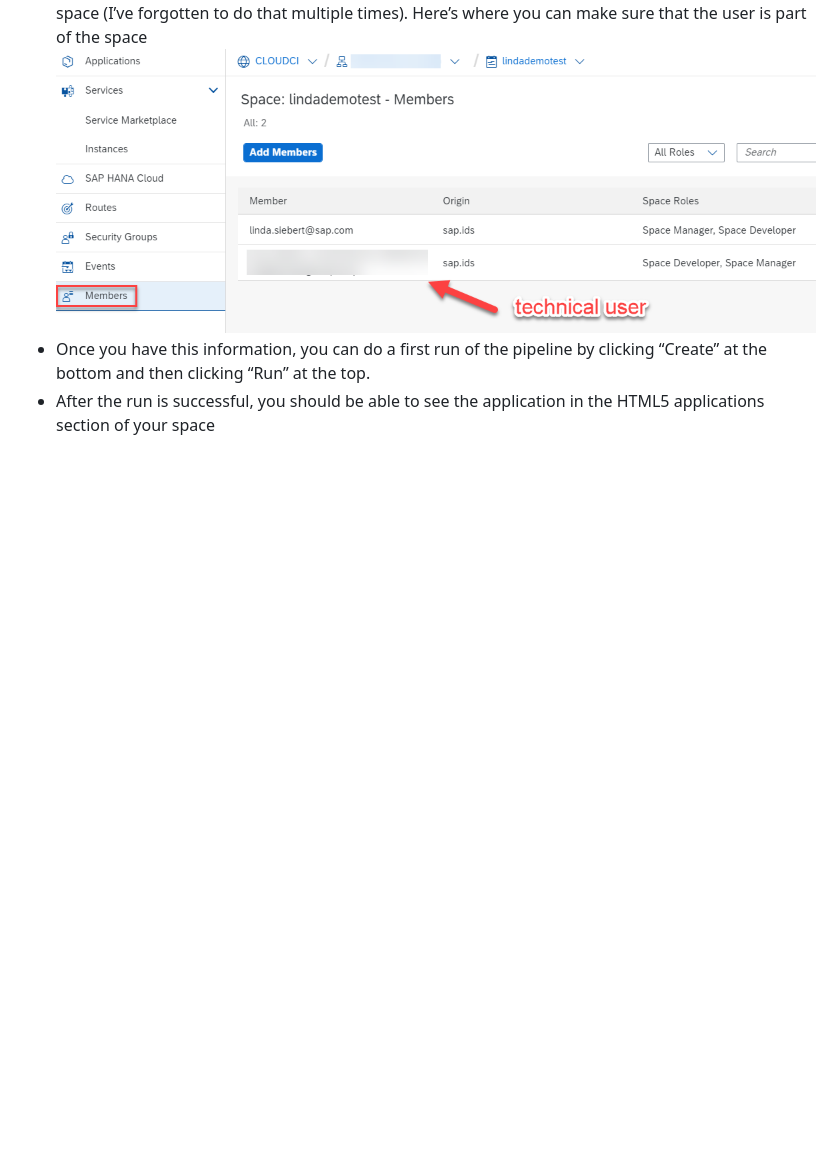
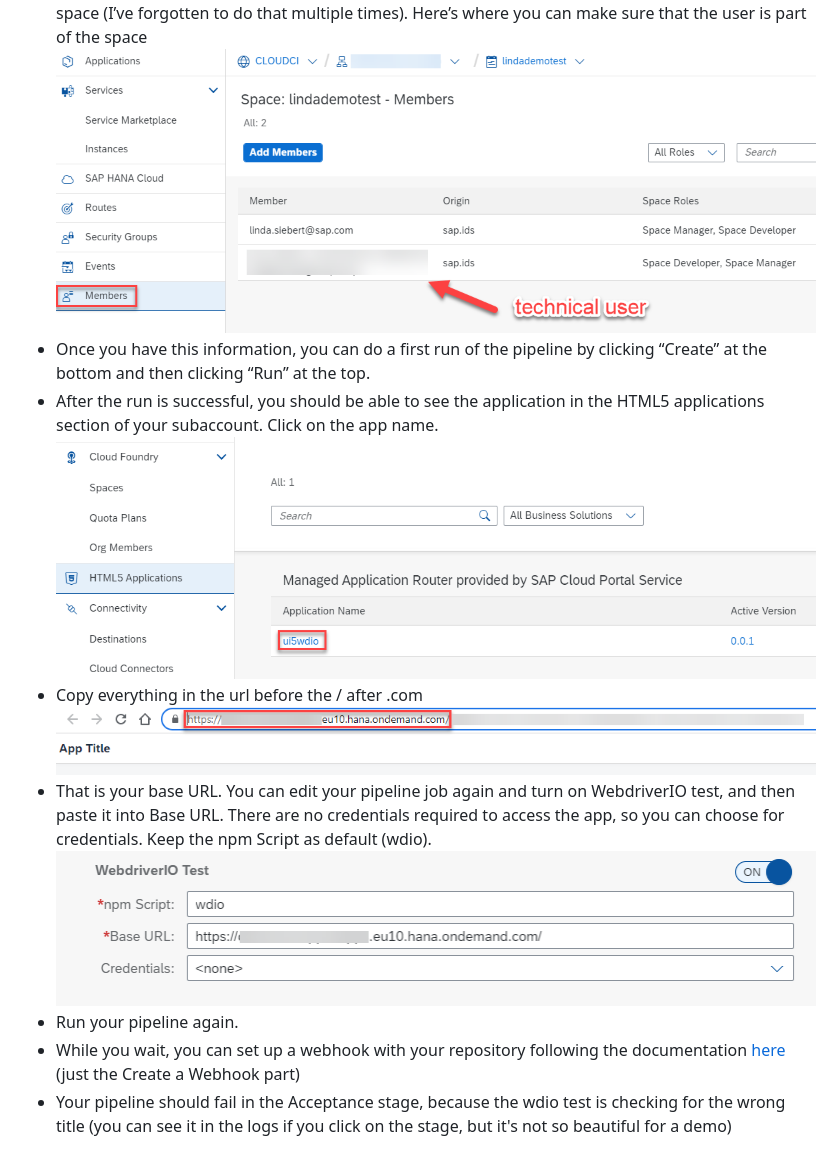
Before and after one commit to LindaSieb/sample-bas-app, a Markdown page: README.md, the part around the change. Drawn GitHub-style; pictures changed too: readme_images/copy_url.png (added), readme_images/see_app.png (added), readme_images/wdio_setup.png (added); blank space fills up the shorter version.

Commit message:
Add more instructions

```diff
--- a/README.md
+++ b/README.md
@@ -25,4 +25,14 @@ Set up the demo
 - Once you have this information, you can do a first run of the pipeline by clicking “Create” at the
   bottom and then clicking “Run” at the top.
 - After the run is successful, you should be able to see the application in the HTML5 applications
-  section of your space
+  section of your subaccount. Click on the app name.
+  <br>![](/readme_images/see_app.png)
+- Copy everything in the url before the / after .com
+  <br>![](/readme_images/copy_url.png)
+- That is your base URL. You can edit your pipeline job again and turn on WebdriverIO test, and then
+  paste it into Base URL. There are no credentials required to access the app, so you can
+  choose <none> for credentials. Keep the npm Script as default (wdio).
+  <br>![](/readme_images/wdio_setup.png)
+- Run your pipeline again.
+- While you wait, you can set up a webhook with your repository following the documentation [here](https://developers.sap.com/tutorials/btp-app-ci-cd-btp.html) (just the Create a Webhook part)
+- Your pipeline should fail in the Acceptance stage, because the wdio test is checking for the wrong title (you can see it in the logs if you click on the stage, but it's not so beautiful for a demo)
```
